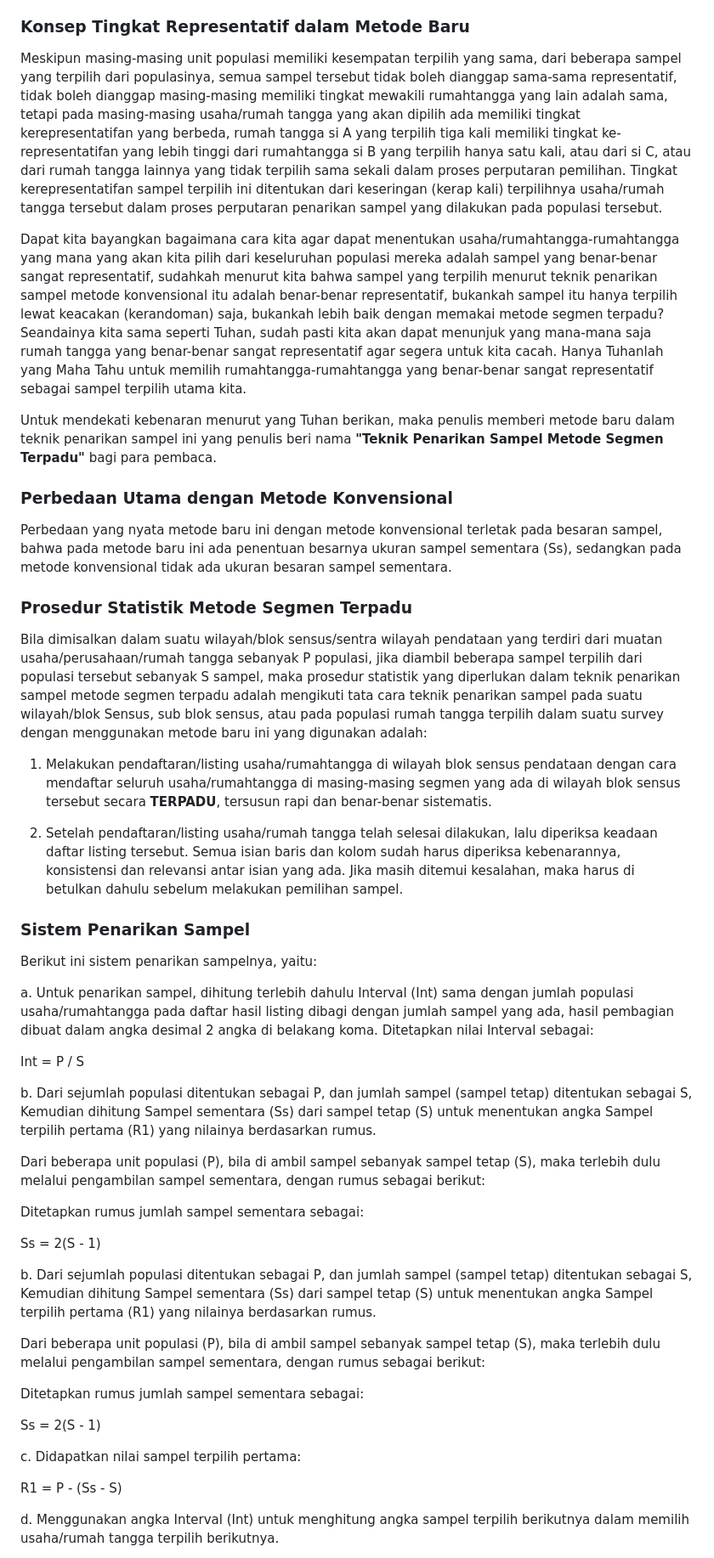
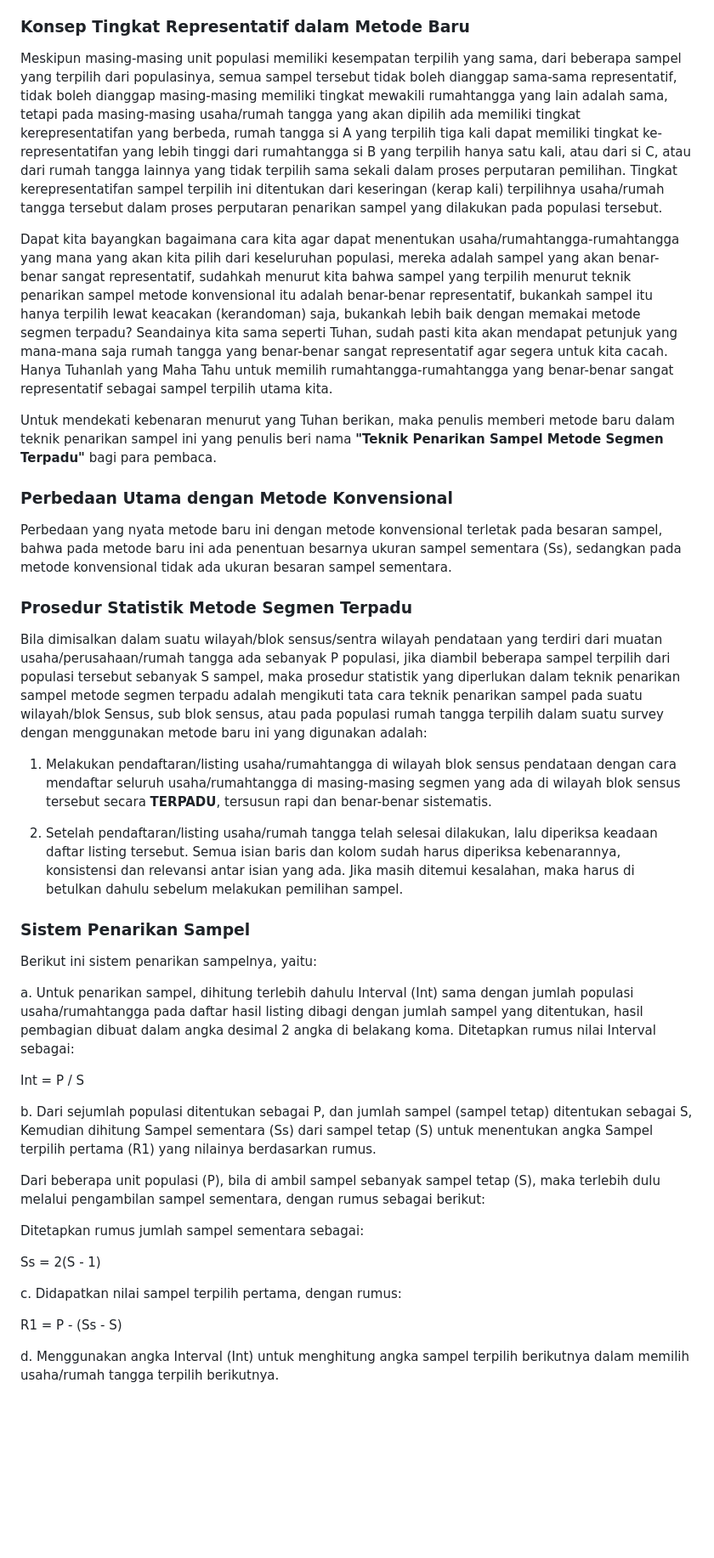
Before and after one commit to SRPakpahanSST/Teknik-Penarikan-Sampel-Metode-Segmen-Terpadu, a Markdown page: dokumentasi.md, the part around one of its changes. Shown at 85% size. GitHub-like rendering; blank space fills up the shorter version.

```diff
--- a/dokumentasi.md
+++ b/dokumentasi.md
@@ -121,9 +121,9 @@ Untuk menghindari hal-hal seperti itu dan agar petugas pendata (KSK) berbuat juj
 
 ### Konsep Tingkat Representatif dalam Metode Baru
 
-Meskipun masing-masing unit populasi memiliki kesempatan terpilih yang sama, dari beberapa sampel yang terpilih dari populasinya, semua sampel tersebut tidak boleh dianggap sama-sama representatif, tidak boleh dianggap masing-masing memiliki tingkat mewakili rumahtangga yang lain adalah sama, tetapi pada masing-masing usaha/rumah tangga yang akan dipilih ada memiliki tingkat kerepresentatifan yang berbeda, rumah tangga si A yang terpilih tiga kali memiliki tingkat ke-representatifan yang lebih tinggi dari rumahtangga si B yang terpilih hanya satu kali, atau dari si C, atau dari rumah tangga lainnya yang tidak terpilih sama sekali dalam proses perputaran pemilihan. Tingkat kerepresentatifan sampel terpilih ini ditentukan dari keseringan (kerap kali) terpilihnya usaha/rumah tangga tersebut dalam proses perputaran penarikan sampel yang dilakukan pada populasi tersebut.
+Meskipun masing-masing unit populasi memiliki kesempatan terpilih yang sama, dari beberapa sampel yang terpilih dari populasinya, semua sampel tersebut tidak boleh dianggap sama-sama representatif, tidak boleh dianggap masing-masing memiliki tingkat mewakili rumahtangga yang lain adalah sama, tetapi pada masing-masing usaha/rumah tangga yang akan dipilih ada memiliki tingkat kerepresentatifan yang berbeda, rumah tangga si A yang terpilih tiga kali dapat memiliki tingkat ke-representatifan yang lebih tinggi dari rumahtangga si B yang terpilih hanya satu kali, atau dari si C, atau dari rumah tangga lainnya yang tidak terpilih sama sekali dalam proses perputaran pemilihan. Tingkat kerepresentatifan sampel terpilih ini ditentukan dari keseringan (kerap kali) terpilihnya usaha/rumah tangga tersebut dalam proses perputaran penarikan sampel yang dilakukan pada populasi tersebut.
 
-Dapat kita bayangkan bagaimana cara kita agar dapat menentukan usaha/rumahtangga-rumahtangga yang mana yang akan kita pilih dari keseluruhan populasi mereka adalah sampel yang benar-benar sangat representatif, sudahkah menurut kita bahwa sampel yang terpilih menurut teknik penarikan sampel metode konvensional itu adalah benar-benar representatif, bukankah sampel itu hanya terpilih lewat keacakan (kerandoman) saja, bukankah lebih baik dengan memakai metode segmen terpadu? Seandainya kita sama seperti Tuhan, sudah pasti kita akan dapat menunjuk yang mana-mana saja rumah tangga yang benar-benar sangat representatif agar segera untuk kita cacah. Hanya Tuhanlah yang Maha Tahu untuk memilih rumahtangga-rumahtangga yang benar-benar sangat representatif sebagai sampel terpilih utama kita.
+Dapat kita bayangkan bagaimana cara kita agar dapat menentukan usaha/rumahtangga-rumahtangga yang mana yang akan kita pilih dari keseluruhan populasi, mereka adalah sampel yang akan benar-benar sangat representatif, sudahkah menurut kita bahwa sampel yang terpilih menurut teknik penarikan sampel metode konvensional itu adalah benar-benar representatif, bukankah sampel itu hanya terpilih lewat keacakan (kerandoman) saja, bukankah lebih baik dengan memakai metode segmen terpadu? Seandainya kita sama seperti Tuhan, sudah pasti kita akan mendapat petunjuk yang mana-mana saja rumah tangga yang benar-benar sangat representatif agar segera untuk kita cacah. Hanya Tuhanlah yang Maha Tahu untuk memilih rumahtangga-rumahtangga yang benar-benar sangat representatif sebagai sampel terpilih utama kita.
 
 Untuk mendekati kebenaran menurut yang Tuhan berikan, maka penulis memberi metode baru dalam teknik penarikan sampel ini yang penulis beri nama **"Teknik Penarikan Sampel Metode Segmen Terpadu"** bagi para pembaca.
 
@@ -133,7 +133,7 @@ Perbedaan yang nyata metode baru ini dengan metode konvensional terletak pada be
 
 ### Prosedur Statistik Metode Segmen Terpadu
 
-Bila dimisalkan dalam suatu wilayah/blok sensus/sentra wilayah pendataan yang terdiri dari muatan usaha/perusahaan/rumah tangga sebanyak P populasi, jika diambil beberapa sampel terpilih dari populasi tersebut sebanyak S sampel, maka prosedur statistik yang diperlukan dalam teknik penarikan sampel metode segmen terpadu adalah mengikuti tata cara teknik penarikan sampel pada suatu wilayah/blok Sensus, sub blok sensus, atau pada populasi rumah tangga terpilih dalam suatu survey dengan menggunakan metode baru ini yang digunakan adalah:
+Bila dimisalkan dalam suatu wilayah/blok sensus/sentra wilayah pendataan yang terdiri dari muatan usaha/perusahaan/rumah tangga ada sebanyak P populasi, jika diambil beberapa sampel terpilih dari populasi tersebut sebanyak S sampel, maka prosedur statistik yang diperlukan dalam teknik penarikan sampel metode segmen terpadu adalah mengikuti tata cara teknik penarikan sampel pada suatu wilayah/blok Sensus, sub blok sensus, atau pada populasi rumah tangga terpilih dalam suatu survey dengan menggunakan metode baru ini yang digunakan adalah:
 
 1. Melakukan pendaftaran/listing usaha/rumahtangga di wilayah blok sensus pendataan dengan cara mendaftar seluruh usaha/rumahtangga di masing-masing segmen yang ada di wilayah blok sensus tersebut secara **TERPADU**, tersusun rapi dan benar-benar sistematis.
 
@@ -143,7 +143,7 @@ Bila dimisalkan dalam suatu wilayah/blok sensus/sentra wilayah pendataan yang te
 
 Berikut ini sistem penarikan sampelnya, yaitu:
 
-a. Untuk penarikan sampel, dihitung terlebih dahulu Interval (Int) sama dengan jumlah populasi usaha/rumahtangga pada daftar hasil listing dibagi dengan jumlah sampel yang ada, hasil pembagian dibuat dalam angka desimal 2 angka di belakang koma. Ditetapkan nilai Interval sebagai:
+a. Untuk penarikan sampel, dihitung terlebih dahulu Interval (Int) sama dengan jumlah populasi usaha/rumahtangga pada daftar hasil listing dibagi dengan jumlah sampel yang ditentukan, hasil pembagian dibuat dalam angka desimal 2 angka di belakang koma. Ditetapkan rumus  nilai Interval sebagai:
 
 Int = P / S
 
@@ -155,15 +155,7 @@ Ditetapkan rumus jumlah sampel sementara sebagai:
 
 Ss = 2(S - 1)
 
-b. Dari sejumlah populasi ditentukan sebagai P, dan jumlah sampel (sampel tetap) ditentukan sebagai S, Kemudian dihitung Sampel sementara (Ss) dari sampel tetap (S) untuk menentukan angka Sampel terpilih pertama (R1) yang nilainya berdasarkan rumus.
-
-Dari beberapa unit populasi (P), bila di ambil sampel sebanyak sampel tetap (S), maka terlebih dulu melalui pengambilan sampel sementara, dengan rumus sebagai berikut:
-
-Ditetapkan rumus jumlah sampel sementara sebagai:
-
-Ss = 2(S - 1)
-
-c. Didapatkan nilai sampel terpilih pertama:
+c. Didapatkan nilai sampel terpilih pertama, dengan rumus:
 
 R1 = P - (Ss - S)
 
```
Also changed, not shown: other parts of dokumentasi.md (+35 -25 lines).
